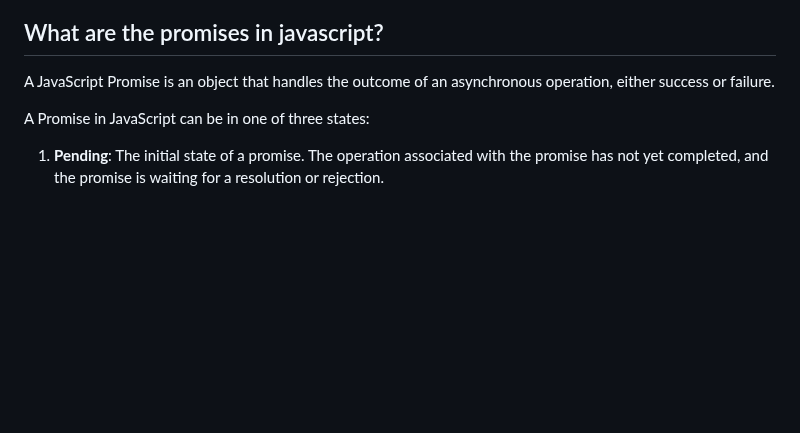
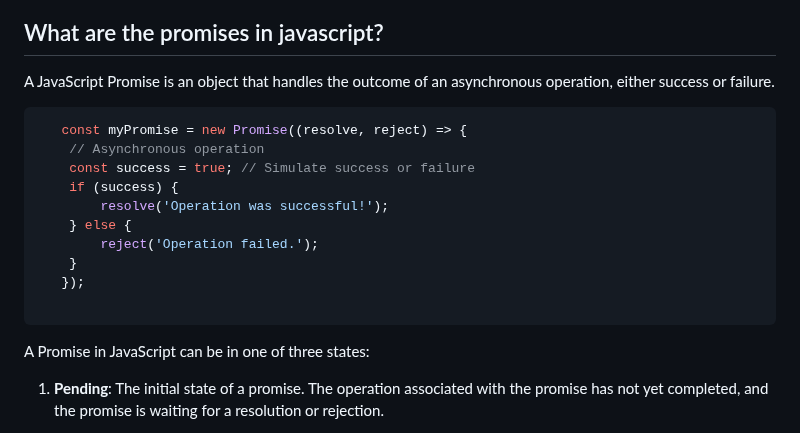
Before and after one commit to dhirendrakumar9032/FronEnd_Interview_Prep_1.0, a Markdown page: JavaScript/Promises.md, the part around the change. Rendered like a GitHub page; blank space fills up the shorter version.

````diff
--- a/JavaScript/Promises.md
+++ b/JavaScript/Promises.md
@@ -1,5 +1,18 @@
 ## What are the promises in javascript?
 A JavaScript Promise is an object that handles the outcome of an asynchronous operation, either success or failure.
+
+```js
+   const myPromise = new Promise((resolve, reject) => {
+    // Asynchronous operation
+    const success = true; // Simulate success or failure
+    if (success) {
+        resolve('Operation was successful!');
+    } else {
+        reject('Operation failed.');
+    }
+   });
+
+```
 
 A Promise in JavaScript can be in one of three states:
 
````
Also changed, not shown: JavaScript/PollyFills.md (added, +96 -0 lines), JavaScript/importantConcept.md (+30 -0 lines).
